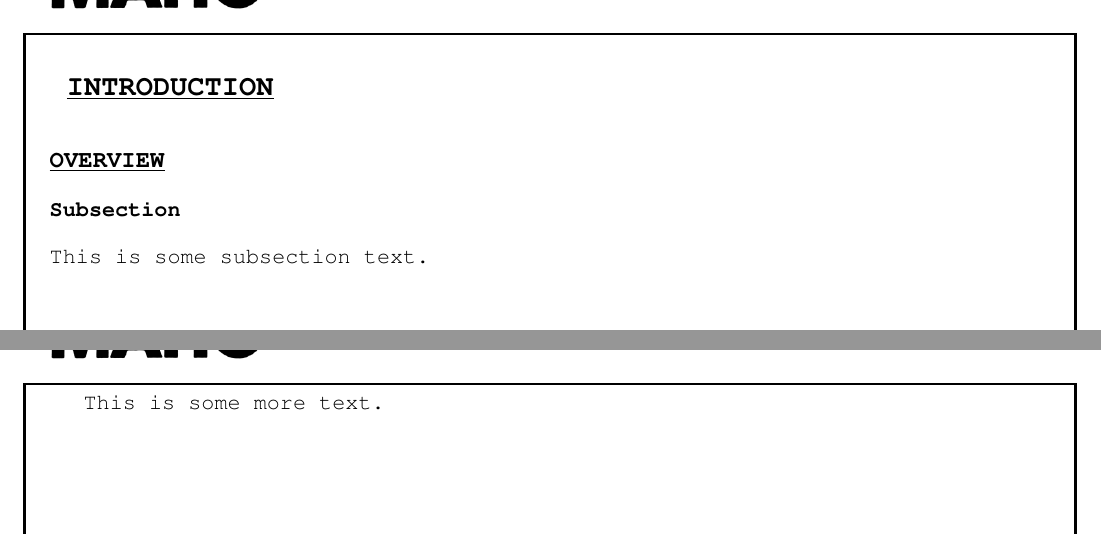
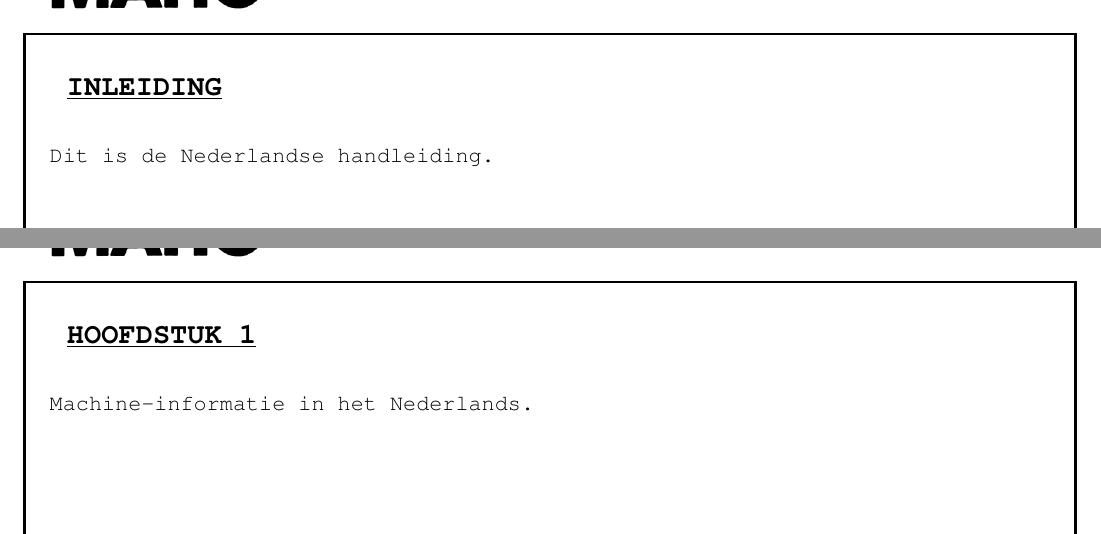
Before and after one commit to johanvergeer/machine-manuals, a LaTeX book (main.tex): two parts of pages 1 and 2 of 5 before the commit and two parts of pages 1 and 2 of 2 after it, joined at a grey line, cut at the place of the change. Compiled offline with pdfLaTeX.

Commit message:
feat: configure babel for multilingual document generation
- Added `babel` package configuration to support German, English, and Dutch.
- Integrated `main` option in `babel` for primary language switching.
- Updated `latex-workshop` tools to pass language options dynamically during compilation.
- Ensured output files are saved in the designated `outputs` directory for each language.
- Recipes include `Build German`, `Build English`, and `Build Dutch` for easy language-specific builds.

```diff
--- a/main.tex
+++ b/main.tex
@@ -11,6 +11,8 @@
 \usepackage[margin=2.5cm, top=2cm]{geometry} % Set general page margins
 \usepackage{background}     % For adding a background box on each page
 \usepackage{etoolbox}       % For resetting counters
+\usepackage[ngerman, english, dutch]{babel}
+\usepackage{iflang}
 
 % ============ GENERAL SETTINGS ============
 \renewcommand{\rmdefault}{pcr} % Set Courier as the default font family
@@ -112,14 +119,19 @@
 % =========== DOCUMENT CONTENT ===========
 \begin{document}
 
-\chapter{Introduction}
-\section{Overview}
-\subsection{Subsection}
-This is some subsection text.
+% Example content
+\IfLanguageName{ngerman}{
+  \chapter{Einleitung}
+  Dies ist das deutsche Handbuch.
 
-\newpage
+  \chapter{Kapitel 1}
+  Maschineninformationen auf Deutsch.
+}
 
-This is some more text.
+% English Section
+\IfLanguageName{english}{
+  \chapter{Introduction}
+  This is the English manual.
 
-\section{Details}
-This is an example of another section content.
+  \chapter{Chapter 1}
+  Machine information in English.
@@ -130,5 +141,9 @@ This is an example of the second chapter content.
+\IfLanguageName{dutch}{
+  \chapter{Inleiding}
+  Dit is de Nederlandse handleiding.
 
-\section{Details}
-This is an example of another section in the second chapter.
+  \chapter{Hoofdstuk 1}
+  Machine-informatie in het Nederlands.
+}
 
 \end{document}
```
Also changed, not shown: main.tex (10 more changed lines).
